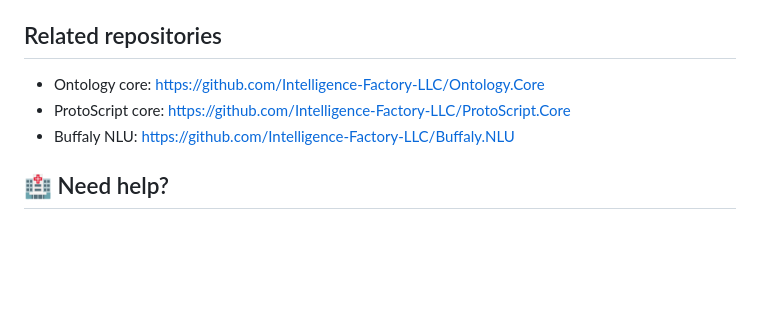
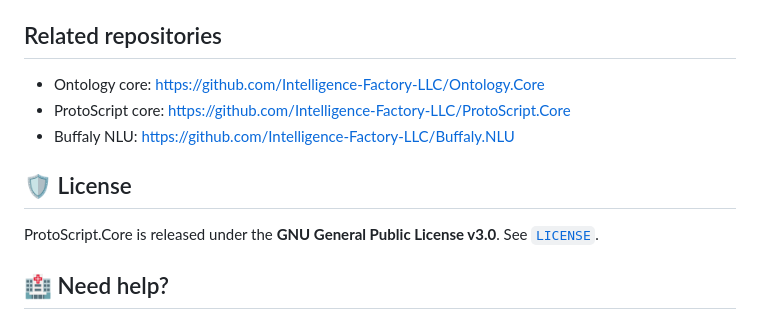
Before and after one commit to Intelligence-Factory-LLC/ProtoScript.Core, a Markdown page: README.md, the part around the change. Rendered like a GitHub page; blank space fills up the shorter version.

Commit message:
docs: reference GPL-3.0 license in README

```diff
--- a/README.md
+++ b/README.md
@@ -88,6 +88,10 @@ Integration tests load sample project files from the Buffaly portal project dire
 - ProtoScript core: https://github.com/Intelligence-Factory-LLC/ProtoScript.Core
 - Buffaly NLU: https://github.com/Intelligence-Factory-LLC/Buffaly.NLU
 
+## 🛡 License
+ProtoScript.Core is released under the **GNU General Public License v3.0**.
+See [`LICENSE`](LICENSE).
+
 ## 🏥 Need help?
 We deploy explainable, neurosymbolic systems in regulated domains (healthcare and beyond).
 If you'd like guidance or custom development, email **support@intelligencefactory.ai** or visit **https://intelligencefactory.ai**.
```
